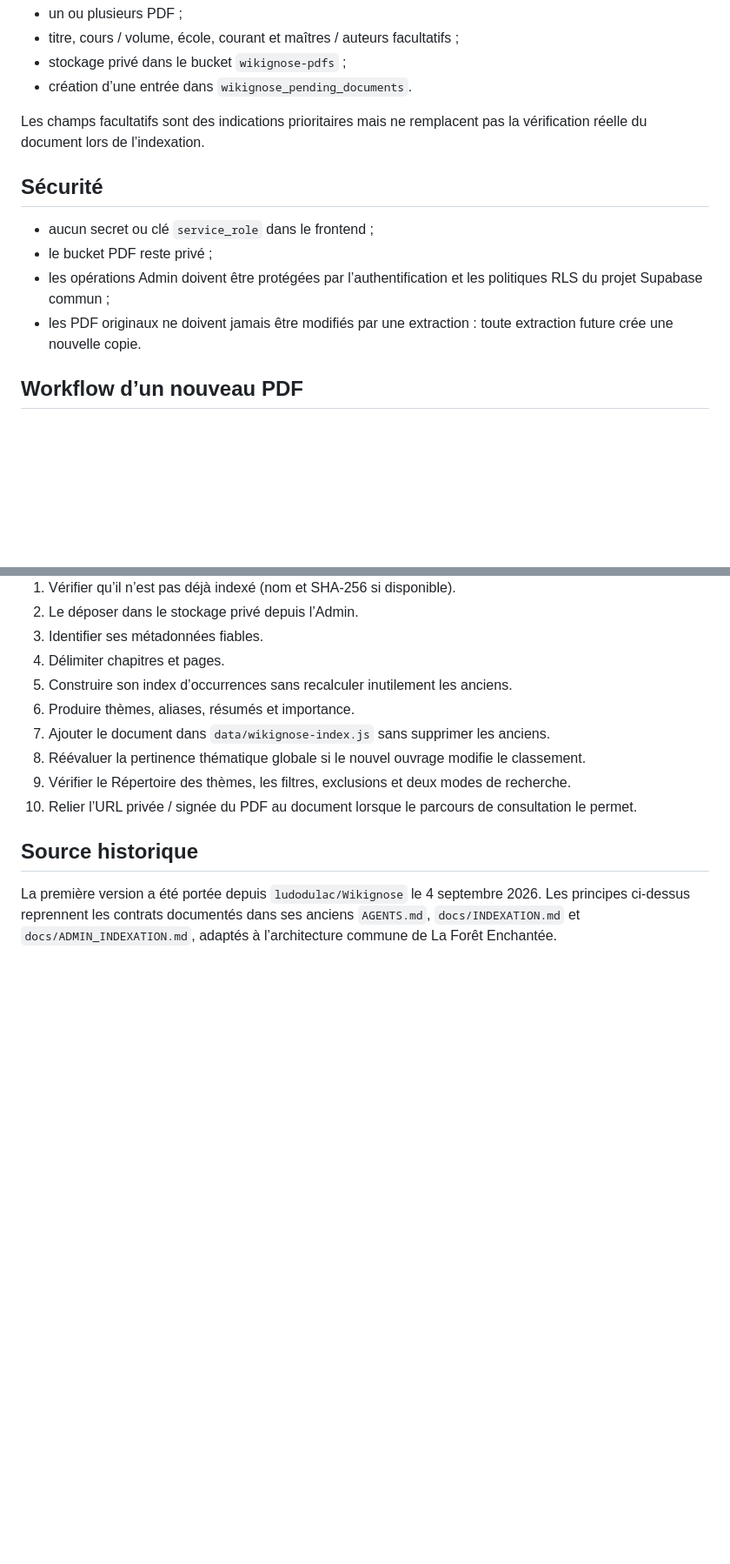
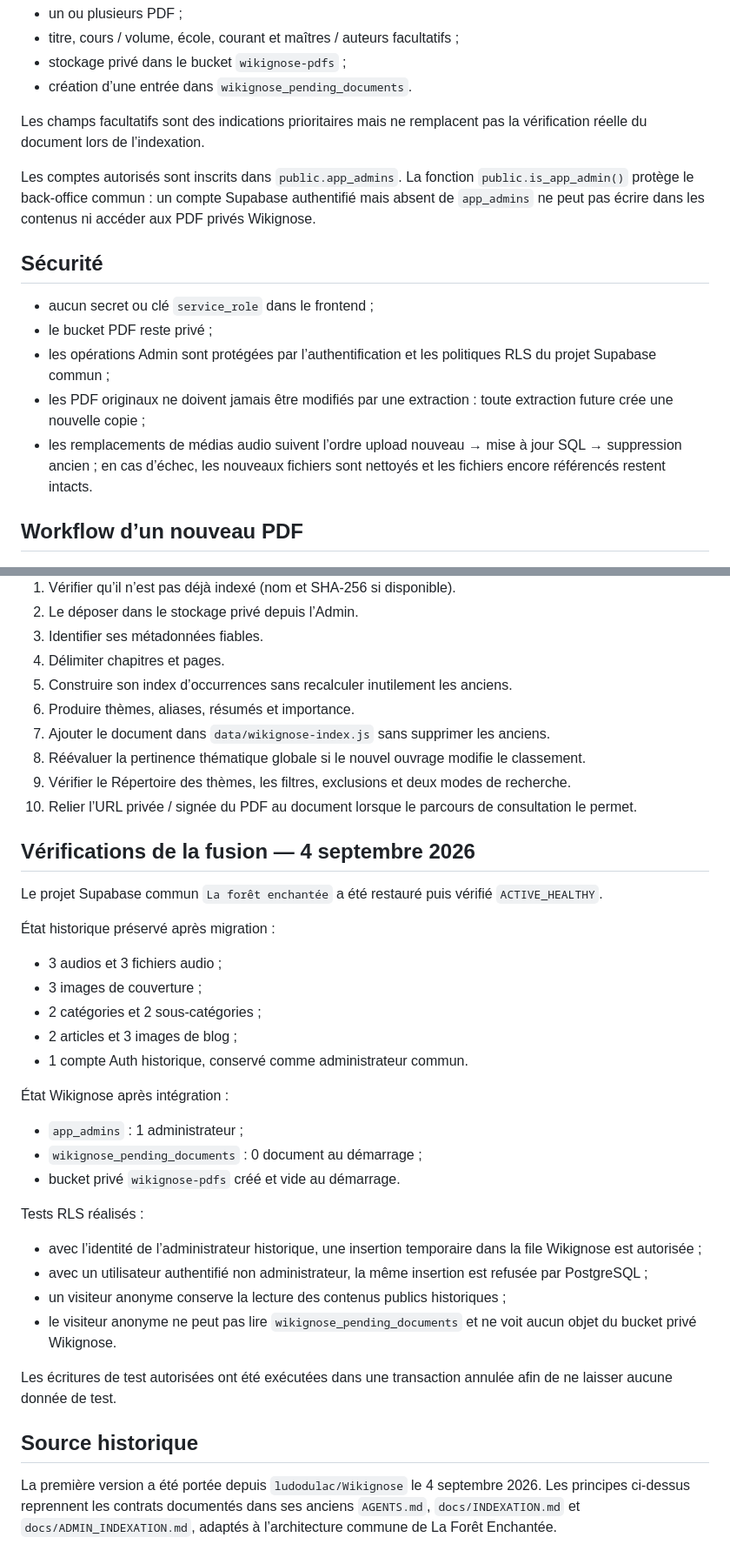
Before and after one commit to ludodulac/La-for-t-enchant-e, a Markdown page: docs/WIKIGNOSE.md, 2 parts joined by grey strips. Shown at 87% size. Drawn GitHub-style; blank space fills up the shorter version.

Commit message:
Documente les validations réelles de la fusion Wikignose

```diff
--- a/docs/WIKIGNOSE.md
+++ b/docs/WIKIGNOSE.md
@@ -64,12 +64,15 @@ Le module Admin prépare :
 
 Les champs facultatifs sont des indications prioritaires mais ne remplacent pas la vérification réelle du document lors de l’indexation.
 
+Les comptes autorisés sont inscrits dans `public.app_admins`. La fonction `public.is_app_admin()` protège le back-office commun : un compte Supabase authentifié mais absent de `app_admins` ne peut pas écrire dans les contenus ni accéder aux PDF privés Wikignose.
+
 ## Sécurité
 
 - aucun secret ou clé `service_role` dans le frontend ;
 - le bucket PDF reste privé ;
-- les opérations Admin doivent être protégées par l’authentification et les politiques RLS du projet Supabase commun ;
-- les PDF originaux ne doivent jamais être modifiés par une extraction : toute extraction future crée une nouvelle copie.
+- les opérations Admin sont protégées par l’authentification et les politiques RLS du projet Supabase commun ;
+- les PDF originaux ne doivent jamais être modifiés par une extraction : toute extraction future crée une nouvelle copie ;
+- les remplacements de médias audio suivent l’ordre upload nouveau → mise à jour SQL → suppression ancien ; en cas d’échec, les nouveaux fichiers sont nettoyés et les fichiers encore référencés restent intacts.
 
 ## Workflow d’un nouveau PDF
 
@@ -84,6 +87,33 @@ Les champs facultatifs sont des indications prioritaires mais ne remplacent pas
 9. Vérifier le Répertoire des thèmes, les filtres, exclusions et deux modes de recherche.
 10. Relier l’URL privée / signée du PDF au document lorsque le parcours de consultation le permet.
 
+## Vérifications de la fusion — 4 septembre 2026
+
+Le projet Supabase commun `La forêt enchantée` a été restauré puis vérifié `ACTIVE_HEALTHY`.
+
+État historique préservé après migration :
+
+- 3 audios et 3 fichiers audio ;
+- 3 images de couverture ;
+- 2 catégories et 2 sous-catégories ;
+- 2 articles et 3 images de blog ;
+- 1 compte Auth historique, conservé comme administrateur commun.
+
+État Wikignose après intégration :
+
+- `app_admins` : 1 administrateur ;
+- `wikignose_pending_documents` : 0 document au démarrage ;
+- bucket privé `wikignose-pdfs` créé et vide au démarrage.
+
+Tests RLS réalisés :
+
+- avec l’identité de l’administrateur historique, une insertion temporaire dans la file Wikignose est autorisée ;
+- avec un utilisateur authentifié non administrateur, la même insertion est refusée par PostgreSQL ;
+- un visiteur anonyme conserve la lecture des contenus publics historiques ;
+- le visiteur anonyme ne peut pas lire `wikignose_pending_documents` et ne voit aucun objet du bucket privé Wikignose.
+
+Les écritures de test autorisées ont été exécutées dans une transaction annulée afin de ne laisser aucune donnée de test.
+
 ## Source historique
 
 La première version a été portée depuis `ludodulac/Wikignose` le 4 septembre 2026. Les principes ci-dessus reprennent les contrats documentés dans ses anciens `AGENTS.md`, `docs/INDEXATION.md` et `docs/ADMIN_INDEXATION.md`, adaptés à l’architecture commune de La Forêt Enchantée.
```
